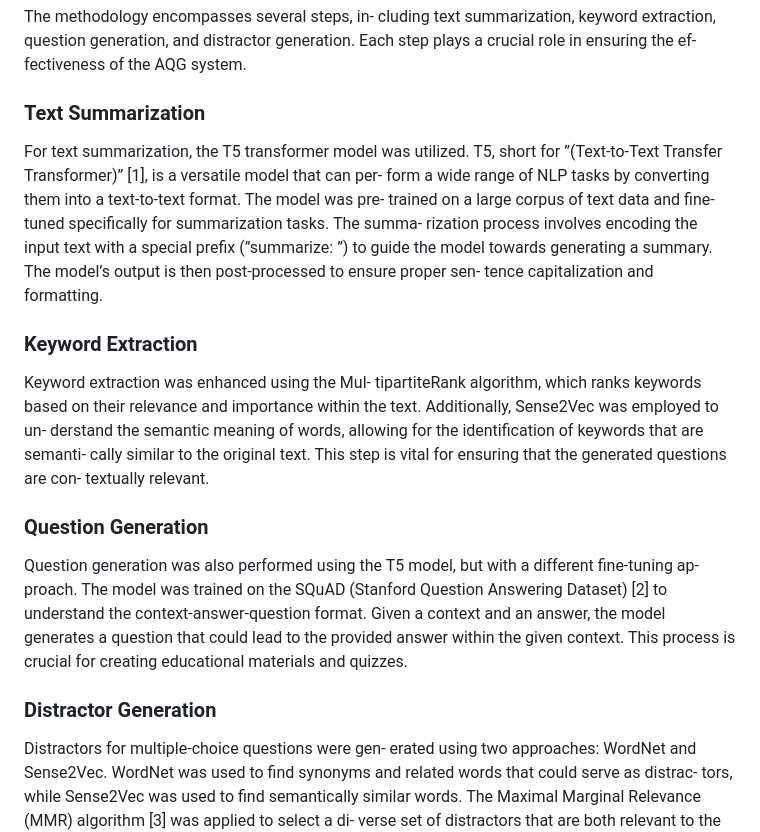
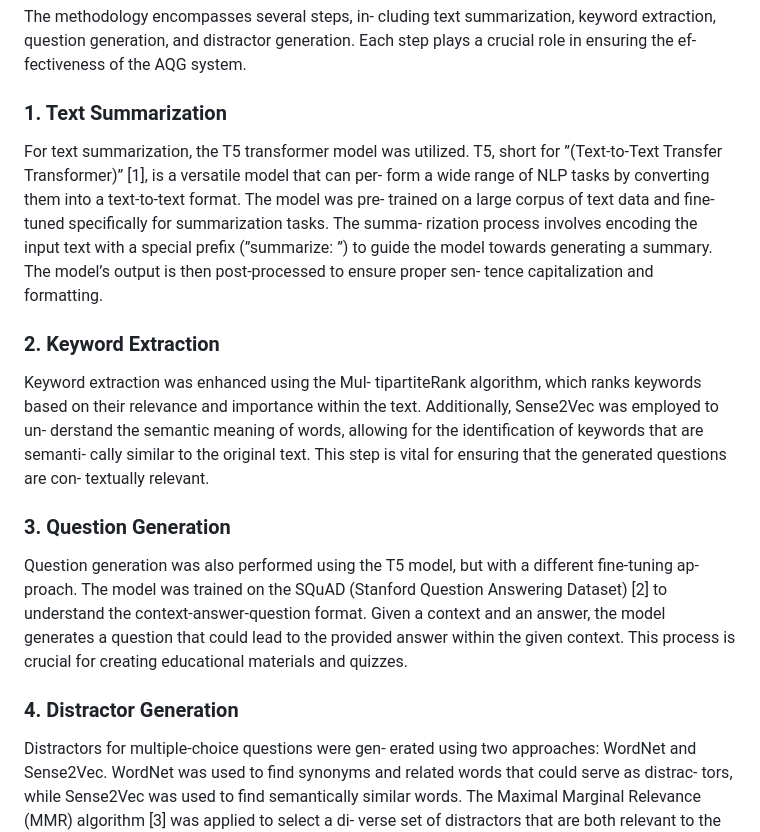
Before and after one commit to ArchishmanSengupta/qlamda, a Markdown page: README.md, the part around the change. GitHub-like rendering.

Commit message:
chore: add points

```diff
--- a/README.md
+++ b/README.md
@@ -7,14 +7,14 @@ Automated Question Generation (AQG) is essential in NLP, with applications in ed
 ## Methodology
 The methodology encompasses several steps, in- cluding text summarization, keyword extraction, question generation, and distractor generation. Each step plays a crucial role in ensuring the ef- fectiveness of the AQG system.
 
-### Text Summarization
+### 1. Text Summarization
 For text summarization, the T5 transformer model was utilized. T5, short for ”(Text-to-Text Transfer Transformer)” [1], is a versatile model that can per- form a wide range of NLP tasks by converting them into a text-to-text format. The model was pre- trained on a large corpus of text data and fine-tuned specifically for summarization tasks. The summa- rization process involves encoding the input text with a special prefix (”summarize: ”) to guide the model towards generating a summary. The model’s output is then post-processed to ensure proper sen- tence capitalization and formatting.
 
-### Keyword Extraction
+### 2. Keyword Extraction
 Keyword extraction was enhanced using the Mul- tipartiteRank algorithm, which ranks keywords based on their relevance and importance within the text. Additionally, Sense2Vec was employed to un- derstand the semantic meaning of words, allowing for the identification of keywords that are semanti- cally similar to the original text. This step is vital for ensuring that the generated questions are con- textually relevant.
 
-### Question Generation
+### 3. Question Generation
 Question generation was also performed using the T5 model, but with a different fine-tuning ap- proach. The model was trained on the SQuAD (Stanford Question Answering Dataset) [2] to understand the context-answer-question format. Given a context and an answer, the model generates a question that could lead to the provided answer within the given context. This process is crucial for creating educational materials and quizzes.
 
-### Distractor Generation
+### 4. Distractor Generation
 Distractors for multiple-choice questions were gen- erated using two approaches: WordNet and Sense2Vec. WordNet was used to find synonyms and related words that could serve as distrac- tors, while Sense2Vec was used to find semantically similar words. The Maximal Marginal Relevance (MMR) algorithm [3] was applied to select a di- verse set of distractors that are both relevant to the context and distinct from each other.
```
